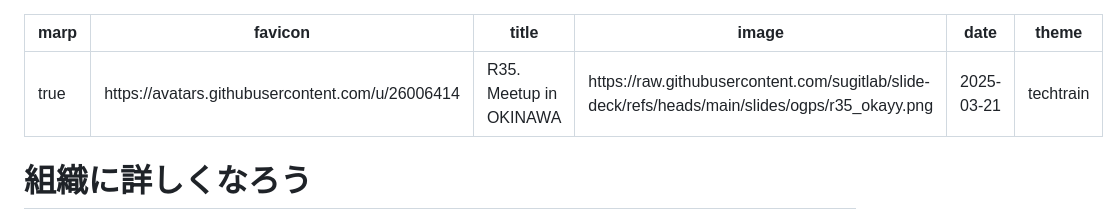
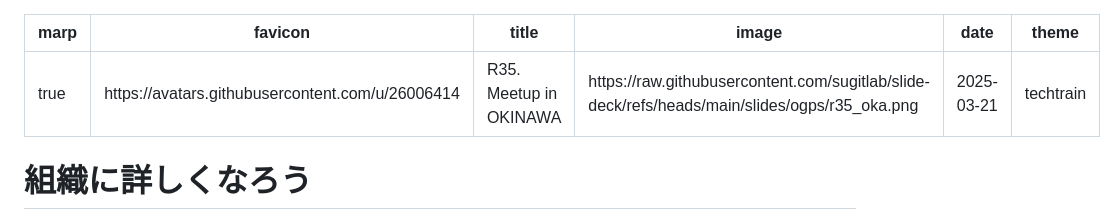
Before and after one commit to sugitlab/slide-deck, a Markdown page: slides/r35_oka.md, the part around the change. Drawn GitHub-style.

Commit message:
fix typo

```diff
--- a/slides/r35_oka.md
+++ b/slides/r35_oka.md
@@ -2,7 +2,7 @@
 marp: true
 favicon: 'https://avatars.githubusercontent.com/u/26006414'
 title: 'R35. Meetup in OKINAWA'
-image: 'https://raw.githubusercontent.com/sugitlab/slide-deck/refs/heads/main/slides/ogps/r35_okayy.png'
+image: 'https://raw.githubusercontent.com/sugitlab/slide-deck/refs/heads/main/slides/ogps/r35_oka.png'
 date: '2025-03-21'
 theme: techtrain
 ---
```
